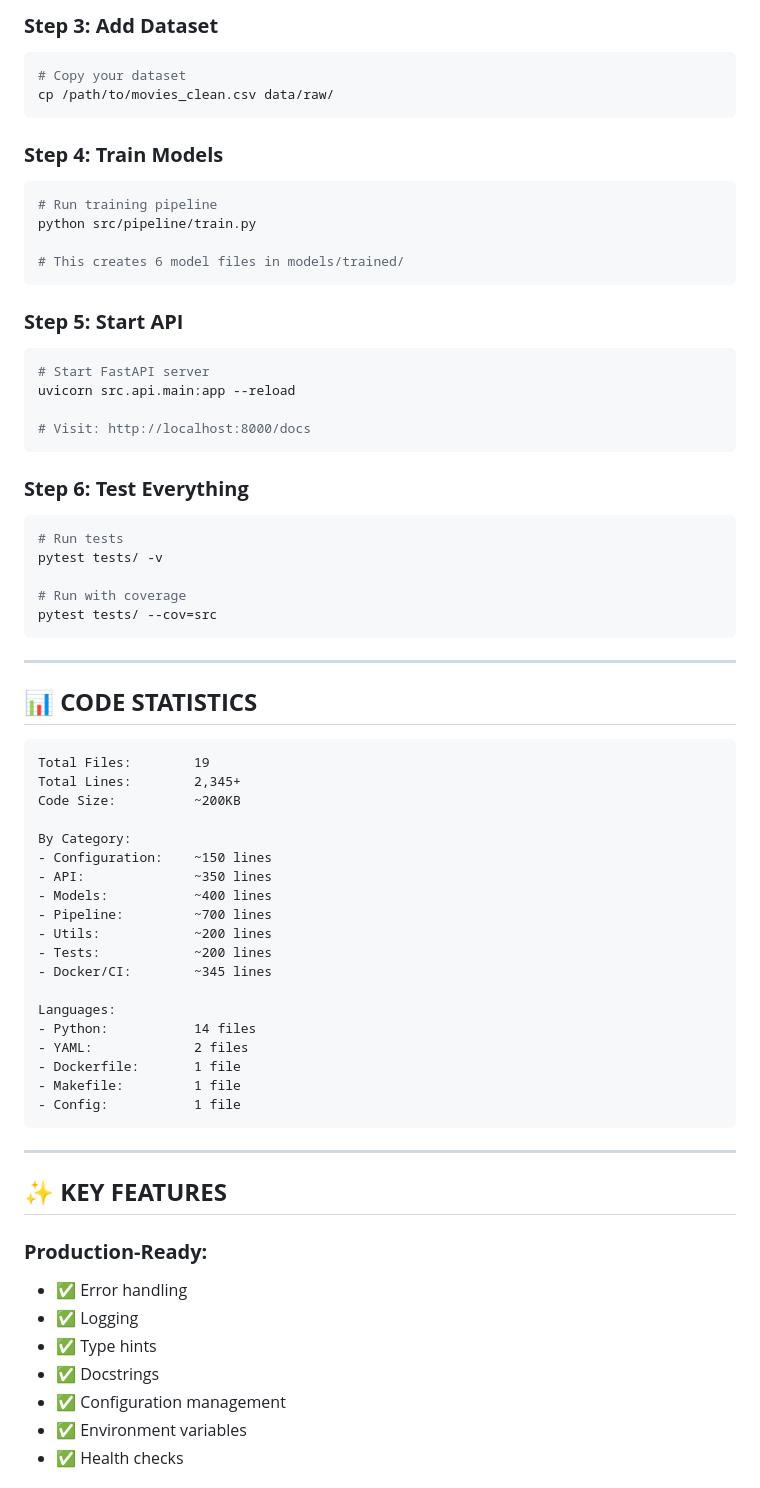
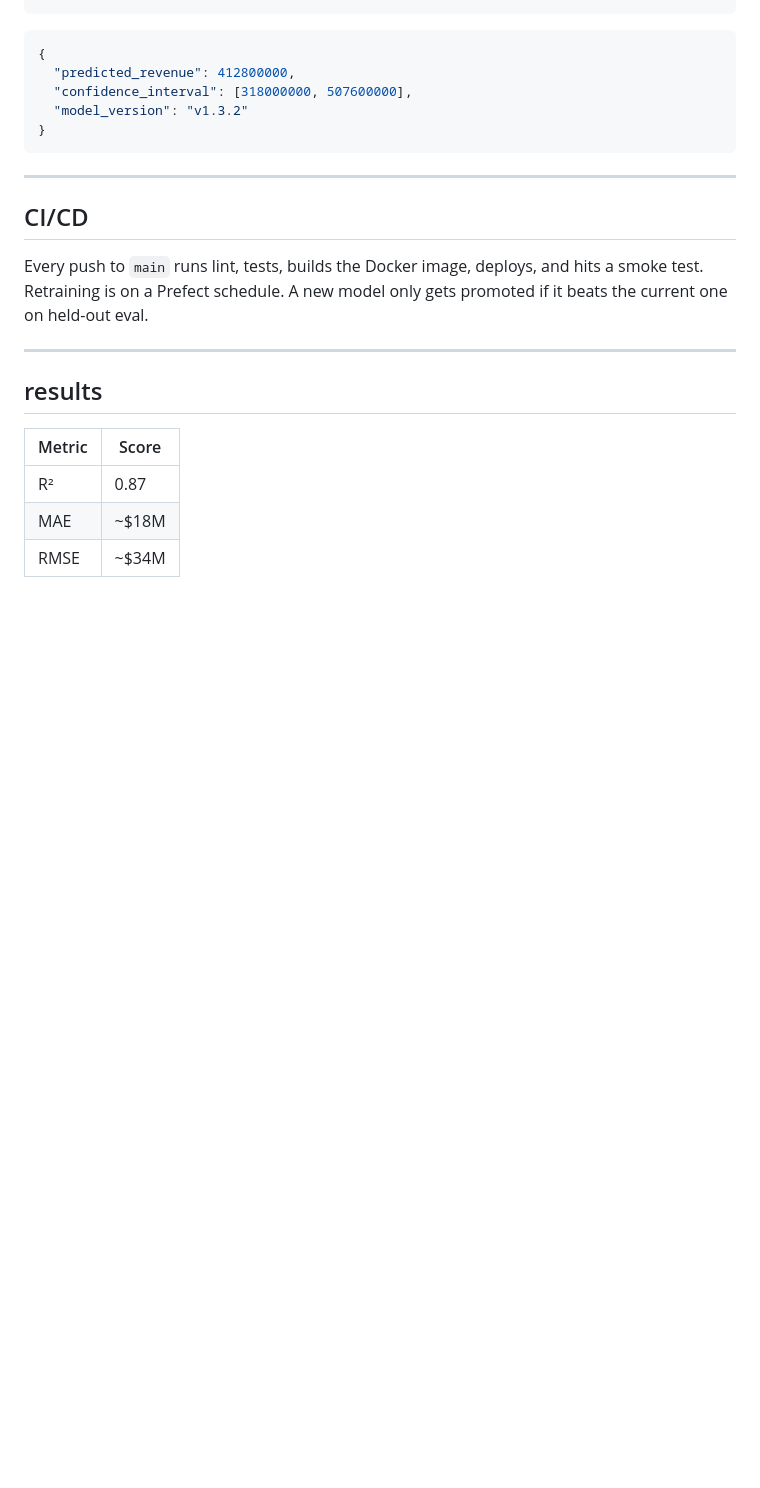
Before and after one commit to DaraBodla/movie-revenue-predictor, a Markdown page: README.md, the part around one of its changes. Drawn GitHub-style; blank space fills up the shorter version.

````diff
--- a/README.md
+++ b/README.md
@@ -287,76 +124,26 @@ pip install -r requirements.txt
 ```
 
-### **Step 3: Add Dataset**
-
-```bash
-# Copy your dataset
-cp /path/to/movies_clean.csv data/raw/
-```
-
-### **Step 4: Train Models**
-
-```bash
-# Run training pipeline
-python src/pipeline/train.py
-
-# This creates 6 model files in models/trained/
-```
-
-### **Step 5: Start API**
-
-```bash
-# Start FastAPI server
-uvicorn src.api.main:app --reload
-
-# Visit: http://localhost:8000/docs
-```
-
-### **Step 6: Test Everything**
-
-```bash
-# Run tests
-pytest tests/ -v
-
-# Run with coverage
-pytest tests/ --cov=src
+```json
+{
+  "predicted_revenue": 412800000,
+  "confidence_interval": [318000000, 507600000],
+  "model_version": "v1.3.2"
+}
 ```
 
 ---
 
-## 📊 **CODE STATISTICS**
+## CI/CD
 
-```
-Total Files:        19
-Total Lines:        2,345+
-Code Size:          ~200KB
-
-By Category:
-- Configuration:    ~150 lines
-- API:              ~350 lines
-- Models:           ~400 lines
-- Pipeline:         ~700 lines
-- Utils:            ~200 lines
-- Tests:            ~200 lines
-- Docker/CI:        ~345 lines
-
-Languages:
-- Python:           14 files
-- YAML:             2 files
-- Dockerfile:       1 file
-- Makefile:         1 file
-- Config:           1 file
-```
+Every push to `main` runs lint, tests, builds the Docker image, deploys, and hits a smoke test. Retraining is on a Prefect schedule. A new model only gets promoted if it beats the current one on held-out eval.
 
 ---
 
-## ✨ **KEY FEATURES**
+## results
 
-### **Production-Ready:**
-- ✅ Error handling
-- ✅ Logging
-- ✅ Type hints
-- ✅ Docstrings
-- ✅ Configuration management
-- ✅ Environment variables
-- ✅ Health checks
+| Metric | Score |
+|---|---|
+| R² | 0.87 |
+| MAE | ~$18M |
+| RMSE | ~$34M |
 
````
Also changed, not shown: other parts of README.md (+96 -379 lines).
